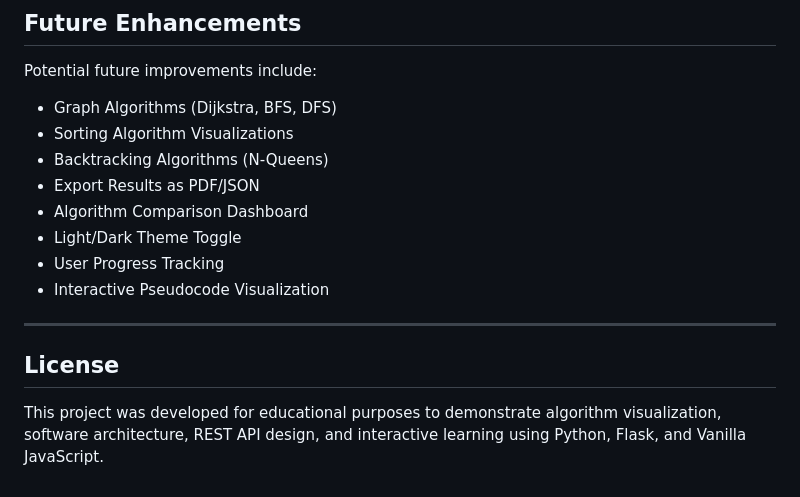
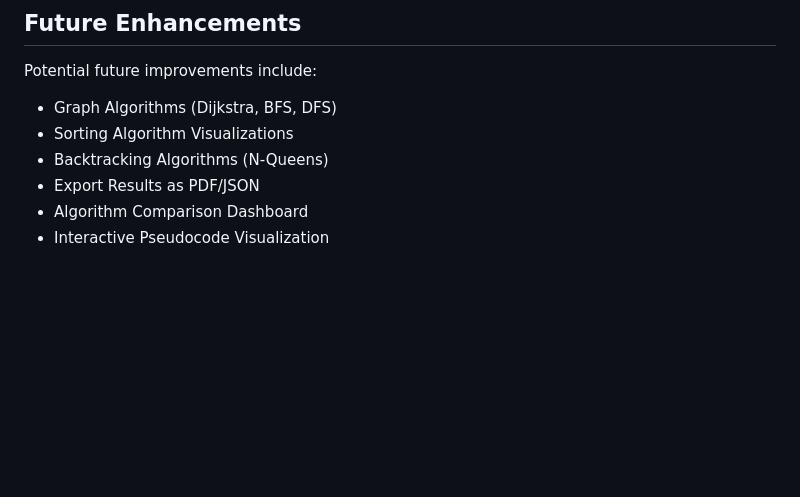
Before and after one commit to ramkorada/Algorithm-Simulator, a Markdown page: README.md, the part around the change. Drawn GitHub-style; blank space fills up the shorter version.

Commit message:
README
Removed features and license section from README.

```diff
--- a/README.md
+++ b/README.md
@@ -225,12 +225,4 @@ Potential future improvements include:
 - Backtracking Algorithms (N-Queens)
 - Export Results as PDF/JSON
 - Algorithm Comparison Dashboard
-- Light/Dark Theme Toggle
-- User Progress Tracking
 - Interactive Pseudocode Visualization
-
----
-
-## License
-
-This project was developed for educational purposes to demonstrate algorithm visualization, software architecture, REST API design, and interactive learning using Python, Flask, and Vanilla JavaScript.
```
